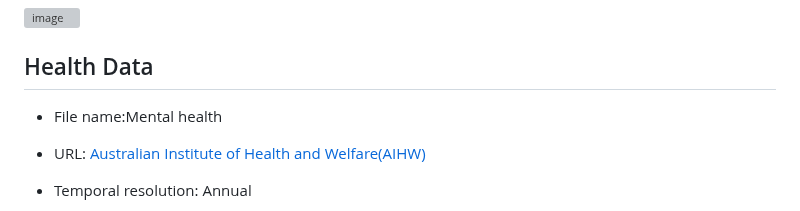
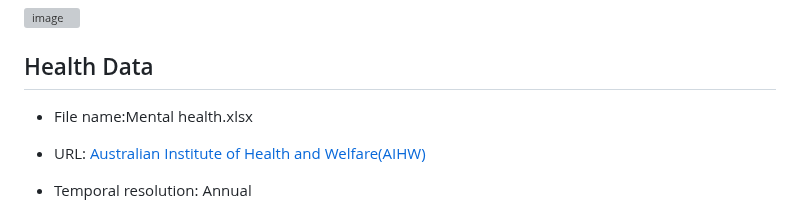
Before and after one commit to HLJ44/HealingCountry, a Markdown page: README.md, the part around the change. Drawn GitHub-style; grey boxes are pictures that could not be loaded.

```diff
--- a/README.md
+++ b/README.md
@@ -100,7 +100,7 @@ The relevant environmental causes of death identified as:
 
 ## Health Data
 
-* File name:Mental health
+* File name:Mental health.xlsx
 * URL: [Australian Institute of Health and Welfare(AIHW)](https://www.aihw.gov.au/reports/life-expectancy-deaths/mort-books/contents/mort-books)
 * Temporal resolution: Annual
 * Timespan: 2017 - 2022
```
